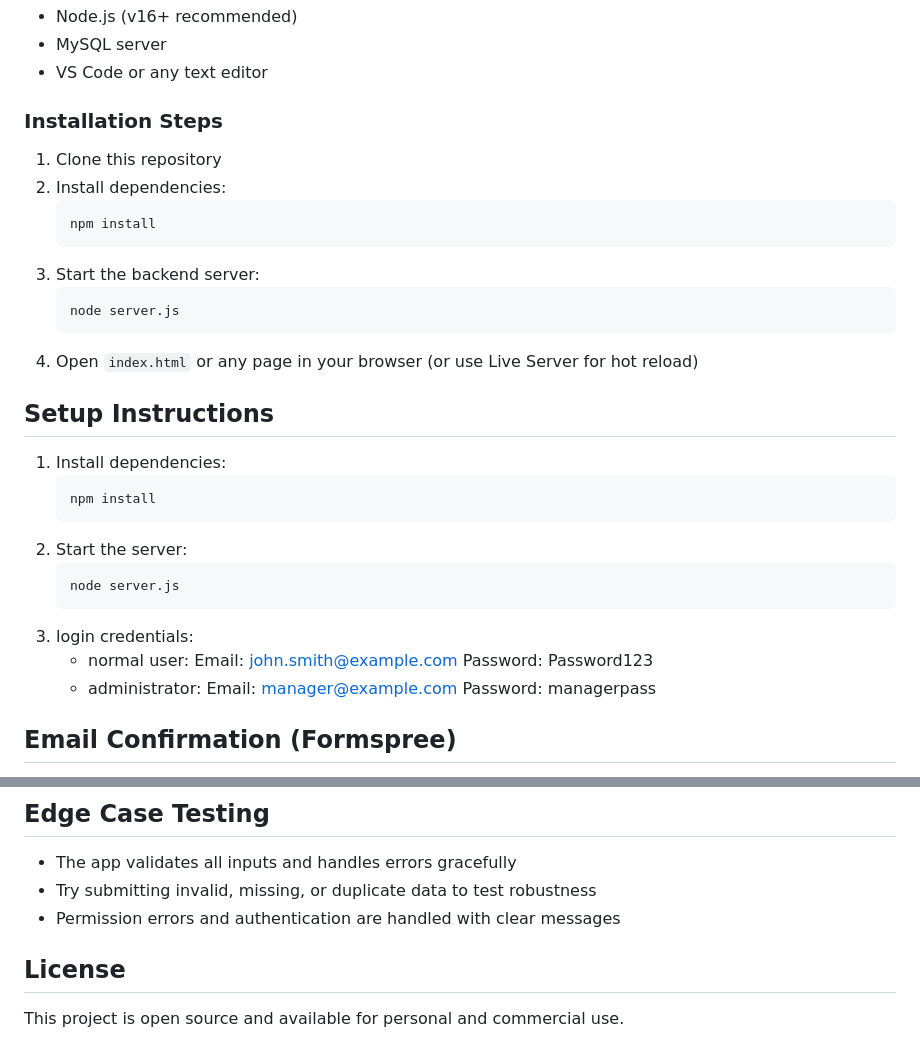
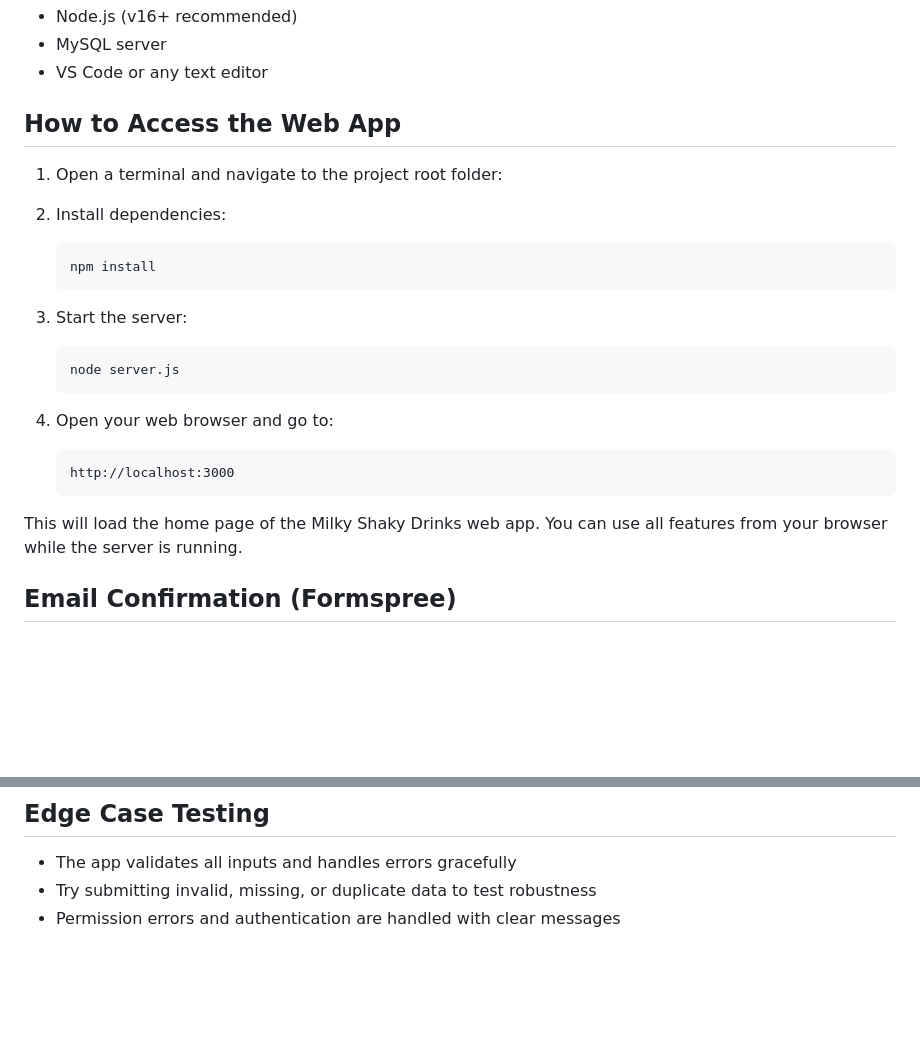
Before and after one commit to RourkeV/tennan_website, a Markdown page: README.md, 2 parts joined by grey strips. Drawn GitHub-style; blank space fills up the shorter version.

Commit message:
final readme changes

````diff
--- a/README.md
+++ b/README.md
@@ -45,35 +45,24 @@ tennan_website/
 - MySQL server
 - VS Code or any text editor
 
-### Installation Steps
-1. Clone this repository
+## How to Access the Web App
+
+1. Open a terminal and navigate to the project root folder:
+
 2. Install dependencies:
    ```
    npm install
    ```
-3. Start the backend server:
+3. Start the server:
    ```
    node server.js
    ```
-4. Open `index.html` or any page in your browser (or use Live Server for hot reload)
+4. Open your web browser and go to:
+   ```
+   http://localhost:3000
+   ```
 
-## Setup Instructions
-
-1. Install dependencies:
-   ```sh
-   npm install
-   ```
-2. Start the server:
-   ```sh
-   node server.js
-   ```
-3. login credentials:
-   - normal user:
-      Email: john.smith@example.com
-      Password: Password123
-   - administrator:
-      Email: manager@example.com
-      Password: managerpass
+This will load the home page of the Milky Shaky Drinks web app. You can use all features from your browser while the server is running.
 
 
 ## Email Confirmation (Formspree)
@@ -129,7 +118,3 @@ tennan_website/
 - The app validates all inputs and handles errors gracefully
 - Try submitting invalid, missing, or duplicate data to test robustness
 - Permission errors and authentication are handled with clear messages
-
-## License
-
-This project is open source and available for personal and commercial use.
````
